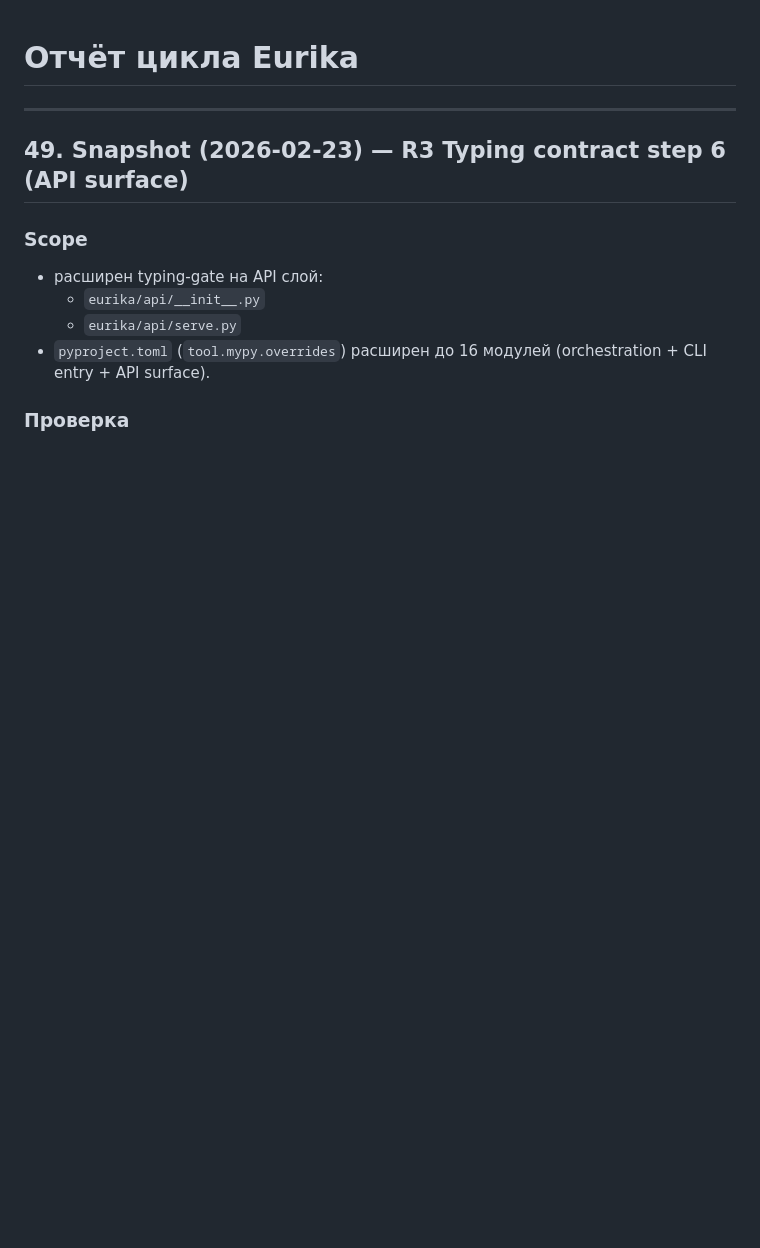
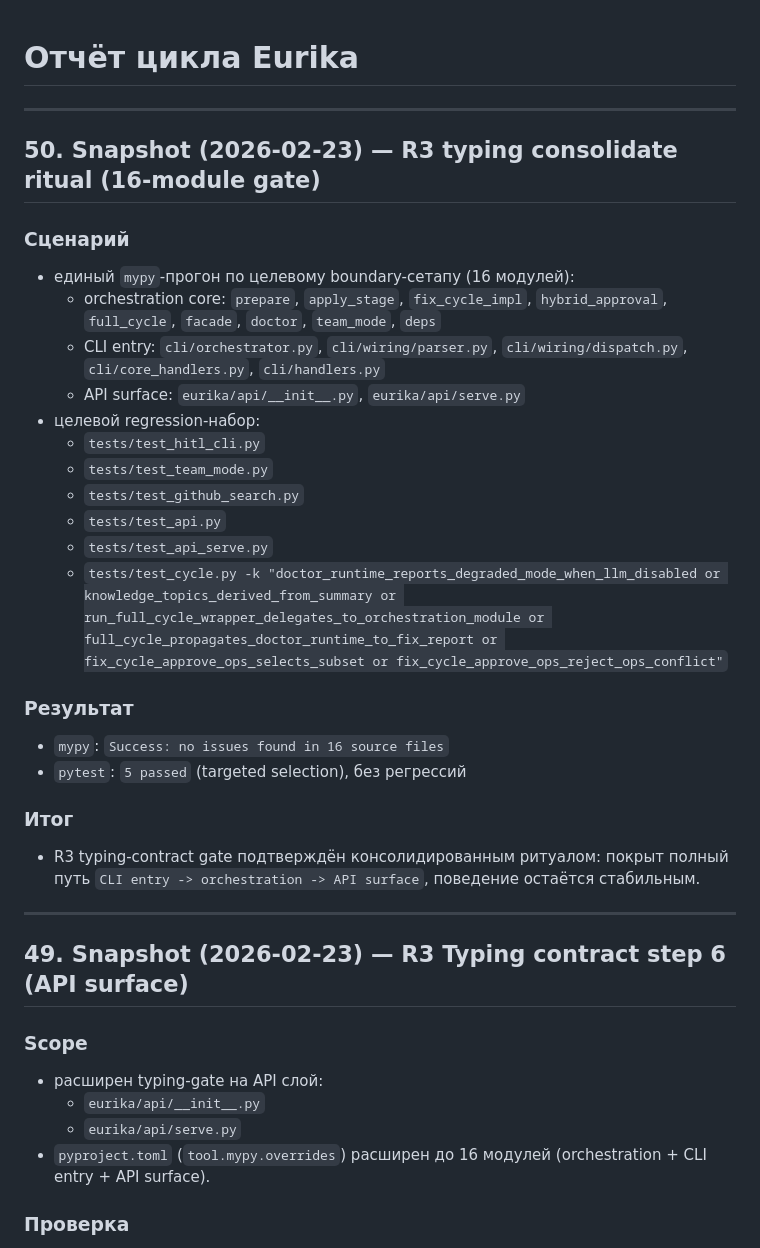
Before and after one commit to isayeu/eurika_2.0, a Markdown page: CYCLE_REPORT.md, the part around the change. Drawn GitHub-style; blank space fills up the shorter version.

Commit message:
docs(r3): record consolidated typing ritual and roadmap milestone
Capture the 16-module mypy consolidation ritual in CYCLE_REPORT and mark the R3 typing-contract expansion milestone in ROADMAP.

Co-authored-by: Cursor <cursoragent@cursor.com>

```diff
--- a/CYCLE_REPORT.md
+++ b/CYCLE_REPORT.md
@@ -1,4 +1,28 @@
 # Отчёт цикла Eurika
+
+---
+
+## 50. Snapshot (2026-02-23) — R3 typing consolidate ritual (16-module gate)
+
+### Сценарий
+- единый `mypy`-прогон по целевому boundary-сетапу (16 модулей):
+  - orchestration core: `prepare`, `apply_stage`, `fix_cycle_impl`, `hybrid_approval`, `full_cycle`, `facade`, `doctor`, `team_mode`, `deps`
+  - CLI entry: `cli/orchestrator.py`, `cli/wiring/parser.py`, `cli/wiring/dispatch.py`, `cli/core_handlers.py`, `cli/handlers.py`
+  - API surface: `eurika/api/__init__.py`, `eurika/api/serve.py`
+- целевой regression-набор:
+  - `tests/test_hitl_cli.py`
+  - `tests/test_team_mode.py`
+  - `tests/test_github_search.py`
+  - `tests/test_api.py`
+  - `tests/test_api_serve.py`
+  - `tests/test_cycle.py -k "doctor_runtime_reports_degraded_mode_when_llm_disabled or knowledge_topics_derived_from_summary or run_full_cycle_wrapper_delegates_to_orchestration_module or full_cycle_propagates_doctor_runtime_to_fix_report or fix_cycle_approve_ops_selects_subset or fix_cycle_approve_ops_reject_ops_conflict"`
+
+### Результат
+- `mypy`: `Success: no issues found in 16 source files`
+- `pytest`: `5 passed` (targeted selection), без регрессий
+
+### Итог
+- R3 typing-contract gate подтверждён консолидированным ритуалом: покрыт полный путь `CLI entry -> orchestration -> API surface`, поведение остаётся стабильным.
 
 ---
 
```
Also changed, not shown: ROADMAP.md (+1 -0 lines).
